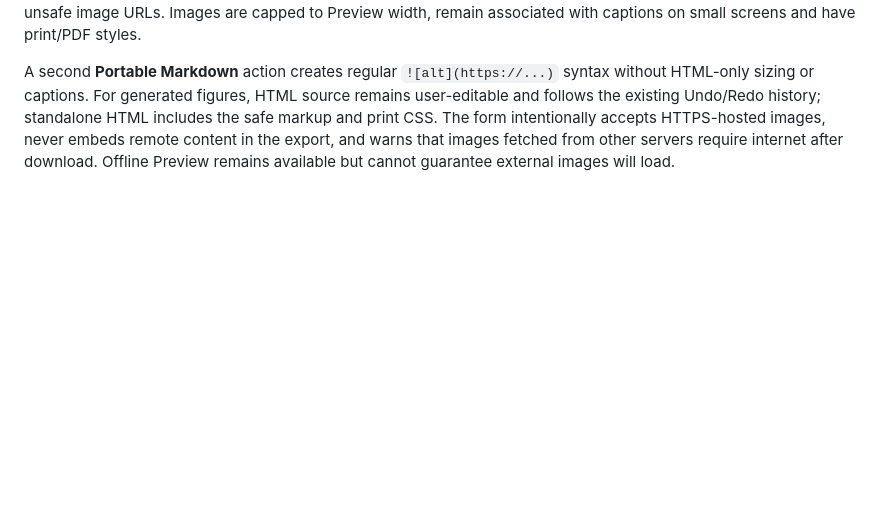
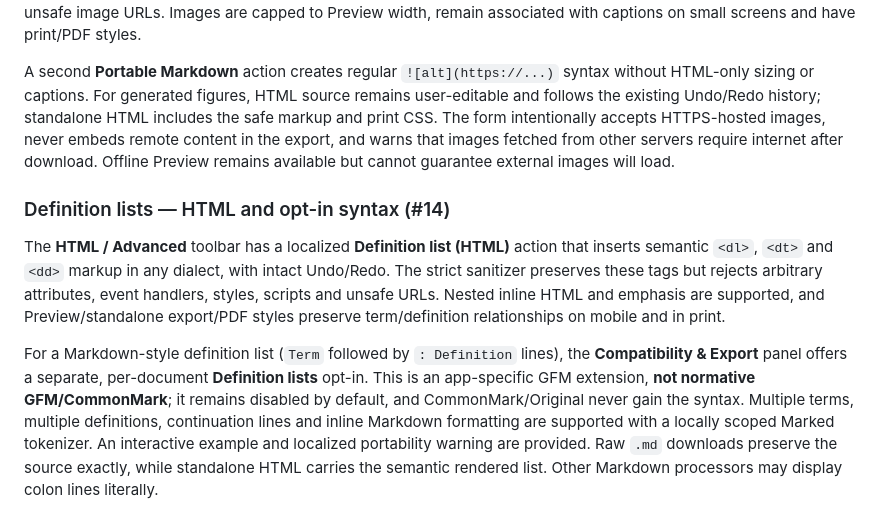
Before and after one commit to shafranek-js/learning-markdown, a Markdown page: README.md, the part around the change. GitHub-like rendering; blank space fills up the shorter version.

Commit message:
docs(#14): explain definition-list portability, semantics, safety and optional syntax

```diff
--- a/README.md
+++ b/README.md
@@ -305,3 +305,10 @@ The optional **`{#custom-id}` heading suffix** is disabled by default and availa
 The **HTML / Advanced → Figure / Image** control creates a semantic `<figure>` with an optional `<figcaption>`, a required descriptive `alt` (or an explicit decorative-image `alt=""` exemption), a width preset of 320/640/960 px or an integer custom width between 1–1600 px. Natural aspect ratio is the default; an optional constrained pixel height can be selected for a contained image frame. Captions and all text are HTML-escaped; the sanitizer independently validates size attributes, only allows approved figure classes, strips arbitrary source CSS and scripts, and removes unsafe image URLs. Images are capped to Preview width, remain associated with captions on small screens and have print/PDF styles.
 
 A second **Portable Markdown** action creates regular `![alt](https://...)` syntax without HTML-only sizing or captions. For generated figures, HTML source remains user-editable and follows the existing Undo/Redo history; standalone HTML includes the safe markup and print CSS. The form intentionally accepts HTTPS-hosted images, never embeds remote content in the export, and warns that images fetched from other servers require internet after download. Offline Preview remains available but cannot guarantee external images will load.
+
+
+### Definition lists — HTML and opt-in syntax (#14)
+
+The **HTML / Advanced** toolbar has a localized **Definition list (HTML)** action that inserts semantic `<dl>`, `<dt>` and `<dd>` markup in any dialect, with intact Undo/Redo. The strict sanitizer preserves these tags but rejects arbitrary attributes, event handlers, styles, scripts and unsafe URLs. Nested inline HTML and emphasis are supported, and Preview/standalone export/PDF styles preserve term/definition relationships on mobile and in print.
+
+For a Markdown-style definition list (`Term` followed by `: Definition` lines), the **Compatibility & Export** panel offers a separate, per-document **Definition lists** opt-in. This is an app-specific GFM extension, **not normative GFM/CommonMark**; it remains disabled by default, and CommonMark/Original never gain the syntax. Multiple terms, multiple definitions, continuation lines and inline Markdown formatting are supported with a locally scoped Marked tokenizer. An interactive example and localized portability warning are provided. Raw `.md` downloads preserve the source exactly, while standalone HTML carries the semantic rendered list. Other Markdown processors may display colon lines literally.
```
